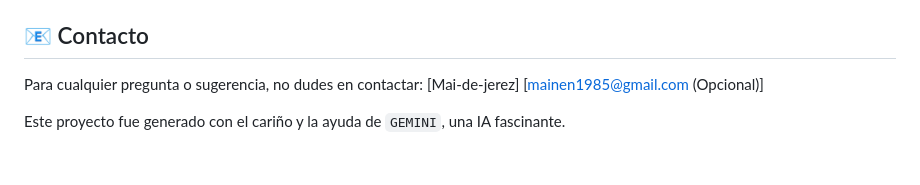
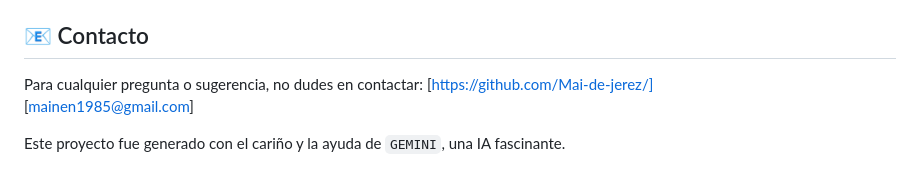
Before and after one commit to Mai-de-jerez/proyecto_flask, a Markdown page: README.md, the part around the change. Drawn GitHub-style.

```diff
--- a/README.md
+++ b/README.md
@@ -241,7 +241,7 @@ Este proyecto está bajo la Licencia MIT. Consulta el archivo `LICENSE` en el re
 ## 📧 Contacto
 
 Para cualquier pregunta o sugerencia, no dudes en contactar:
-[Mai-de-jerez]
-[mainen1985@gmail.com (Opcional)]
+[https://github.com/Mai-de-jerez/]
+[mainen1985@gmail.com]
 
 Este proyecto fue generado con el cariño y la ayuda de `GEMINI`, una IA fascinante.
```
